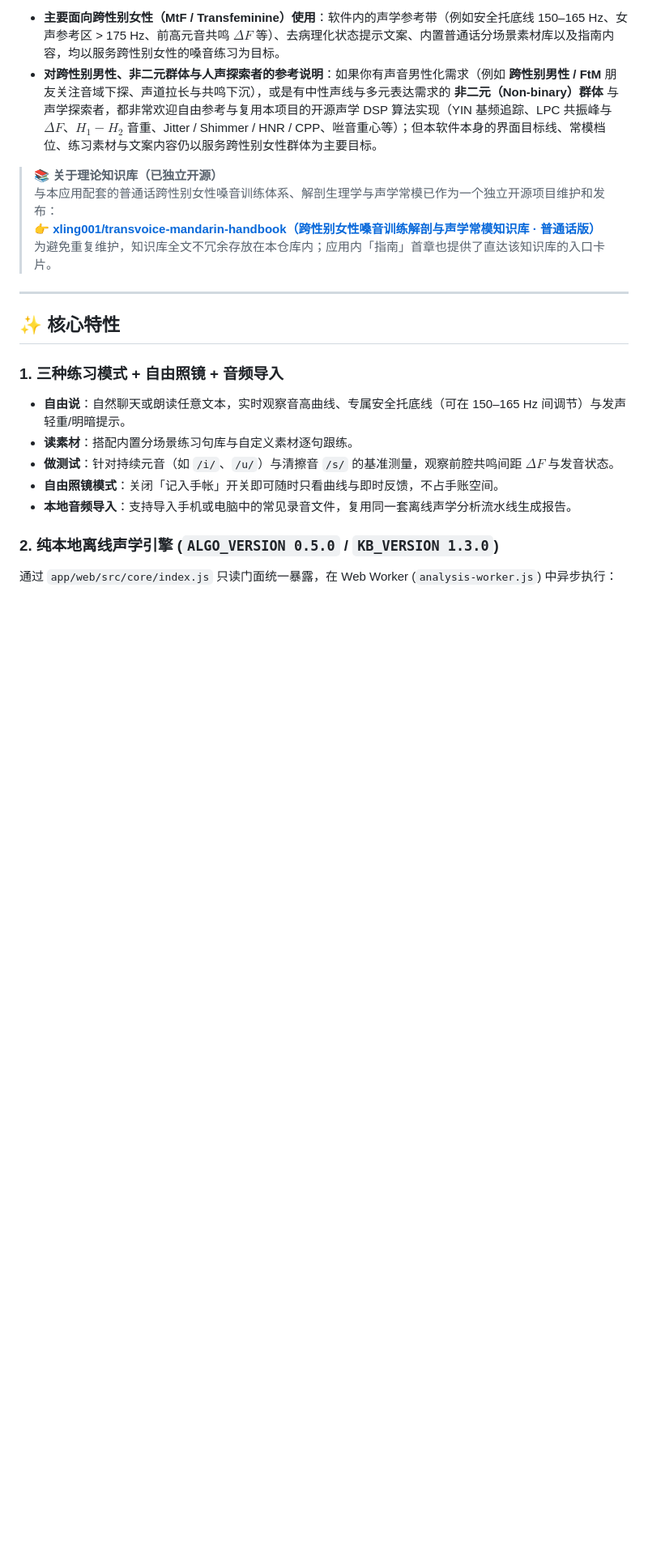
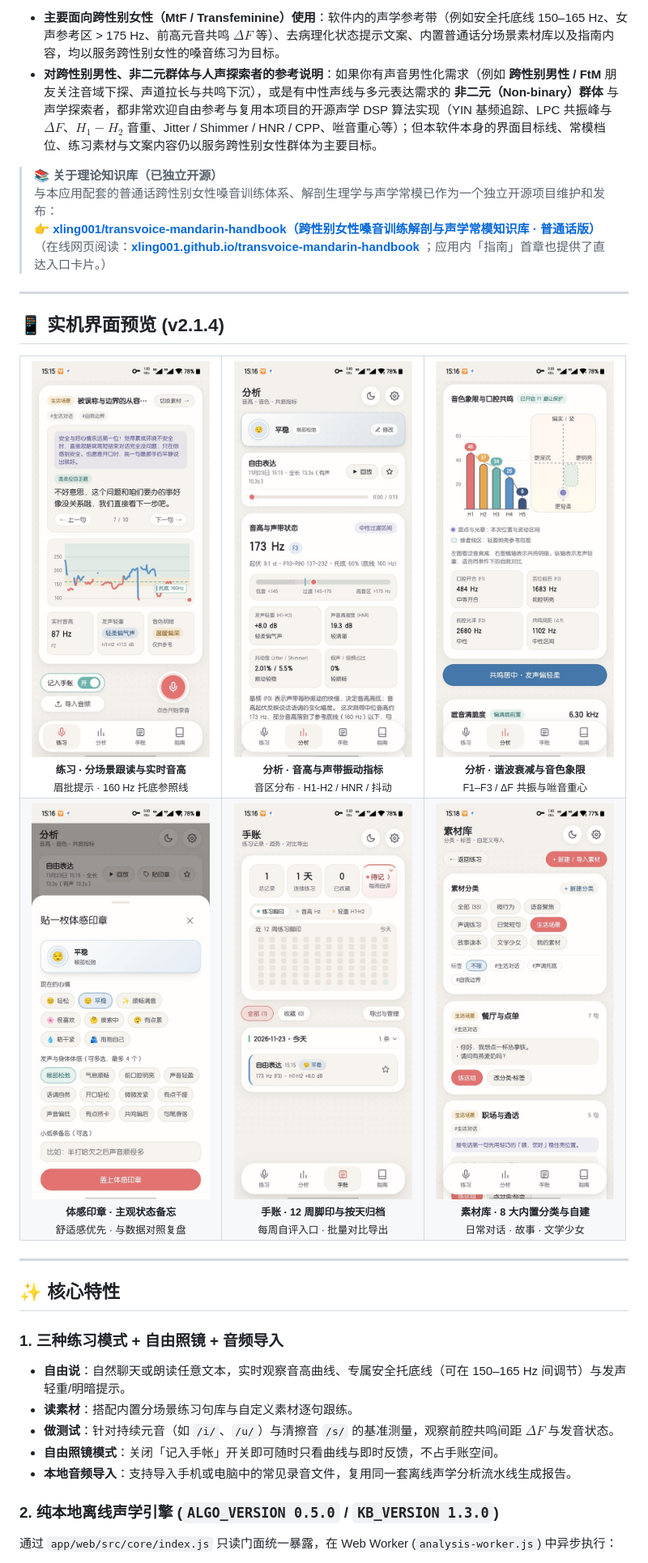
Before and after one commit to xling001/radio-diary, a Markdown page: README.md, the part around one of its changes. Shown at 81% size. GitHub-like rendering; pictures changed too: assets/screenshots/01-practice-script.jpg (added), assets/screenshots/02-analysis-pitch.jpg (added), assets/screenshots/03-analysis-quadrant.jpg (added); blank space fills up the shorter version.

Commit message:
docs(readme): add v2.1.4 real-device screenshot gallery

```diff
--- a/README.md
+++ b/README.md
@@ -31,7 +31,42 @@
 > 📚 **关于理论知识库（已独立开源）**
 > 与本应用配套的普通话跨性别女性嗓音训练体系、解剖生理学与声学常模已作为一个独立开源项目维护和发布：
 > 👉 **[xling001/transvoice-mandarin-handbook（跨性别女性嗓音训练解剖与声学常模知识库 · 普通话版）](https://github.com/xling001/transvoice-mandarin-handbook)**
-> 为避免重复维护，知识库全文不冗余存放在本仓库内；应用内「指南」首章也提供了直达该知识库的入口卡片。
+> （在线网页阅读：**[xling001.github.io/transvoice-mandarin-handbook](https://xling001.github.io/transvoice-mandarin-handbook/#/preamble)** ；应用内「指南」首章也提供了直达入口卡片。）
+
+---
+
+## 📱 实机界面预览 (v2.1.4)
+
+<table>
+  <tr>
+    <td align="center" width="33%">
+      <img src="./assets/screenshots/01-practice-script.jpg" width="220" alt="练习页 · 读素材与实时音高曲线" /><br />
+      <sub><b>练习 · 分场景跟读与实时音高</b><br />眉批提示 · 160 Hz 托底参照线</sub>
+    </td>
+    <td align="center" width="33%">
+      <img src="./assets/screenshots/02-analysis-pitch.jpg" width="220" alt="分析页 · 音高与声带状态" /><br />
+      <sub><b>分析 · 音高与声带振动指标</b><br />音区分布 · H1-H2 / HNR / 抖动</sub>
+    </td>
+    <td align="center" width="33%">
+      <img src="./assets/screenshots/03-analysis-quadrant.jpg" width="220" alt="分析页 · 谐波谱与音色象限" /><br />
+      <sub><b>分析 · 谐波衰减与音色象限</b><br />F1–F3 / ΔF 共振与咝音重心</sub>
+    </td>
+  </tr>
+  <tr>
+    <td align="center" width="33%">
+      <img src="./assets/screenshots/04-mood-stamp.jpg" width="220" alt="体感印章 · 心情与喉部体感记录" /><br />
+      <sub><b>体感印章 · 主观状态备忘</b><br />舒适感优先 · 与数据对照复盘</sub>
+    </td>
+    <td align="center" width="33%">
+      <img src="./assets/screenshots/05-history-journal.jpg" width="220" alt="手账页 · 12周练习脚印与自评" /><br />
+      <sub><b>手账 · 12 周脚印与按天归档</b><br />每周自评入口 · 批量对比导出</sub>
+    </td>
+    <td align="center" width="33%">
+      <img src="./assets/screenshots/06-library-sets.jpg" width="220" alt="素材库 · 8大分类与自定义导入" /><br />
+      <sub><b>素材库 · 8 大内置分类与自建</b><br />日常对话 · 故事 · 文学少女</sub>
+    </td>
+  </tr>
+</table>
 
 ---
 
```
Also changed, not shown: other parts of README.md (+1 -1 lines).
